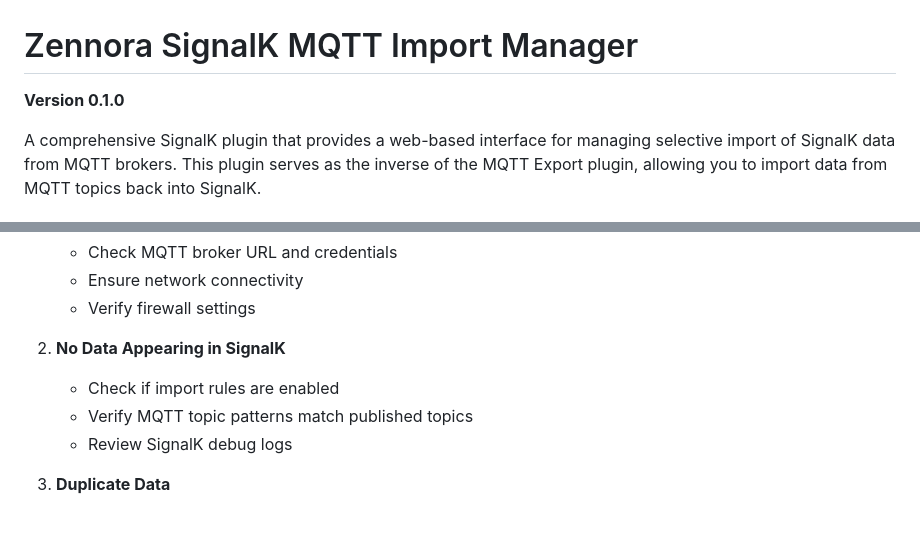
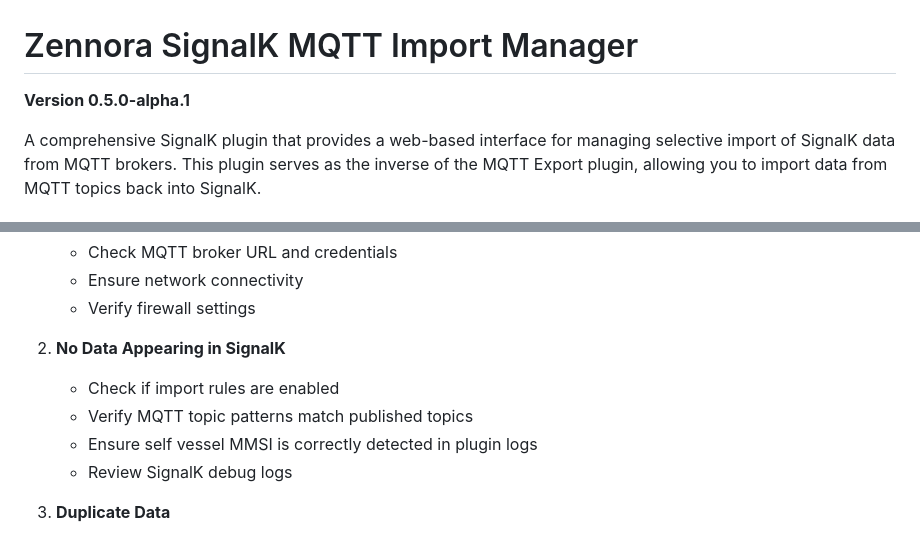
Before and after one commit to motamman/zennora-signalk-mqtt-import, a Markdown page: README.md, 2 parts joined by grey strips. Drawn GitHub-style.

```diff
--- a/README.md
+++ b/README.md
@@ -1,6 +1,6 @@
 # Zennora SignalK MQTT Import Manager
 
-**Version 0.1.0**
+**Version 0.5.0-alpha.1**
 
 A comprehensive SignalK plugin that provides a web-based interface for managing selective import of SignalK data from MQTT brokers. This plugin serves as the inverse of the MQTT Export plugin, allowing you to import data from MQTT topics back into SignalK.
 
@@ -202,6 +227,7 @@ Payload Format: value-only
 2. **No Data Appearing in SignalK**
    - Check if import rules are enabled
    - Verify MQTT topic patterns match published topics
+   - Ensure self vessel MMSI is correctly detected in plugin logs
    - Review SignalK debug logs
 
 3. **Duplicate Data**
```
Also changed, not shown: other parts of README.md (+51 -26 lines).
